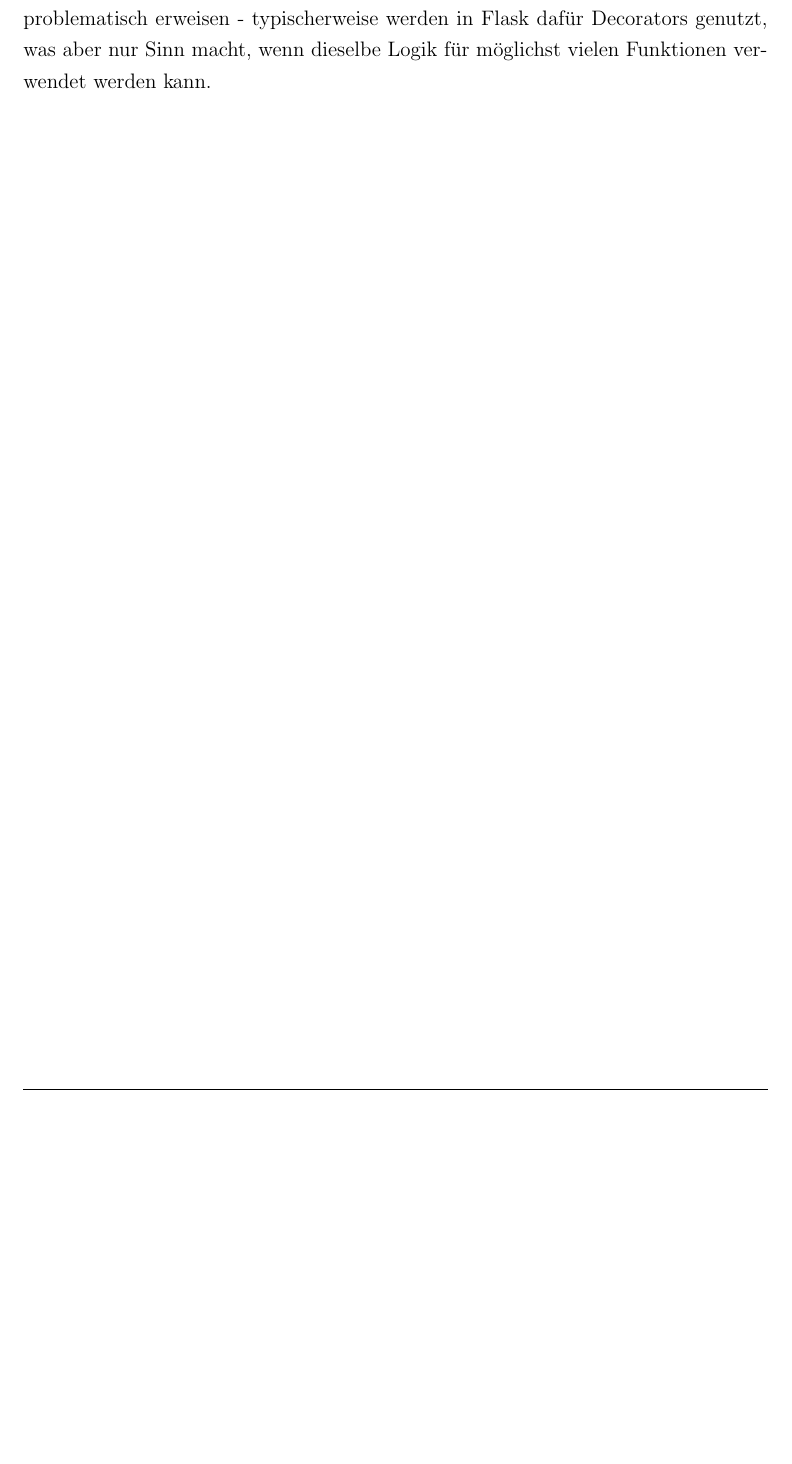
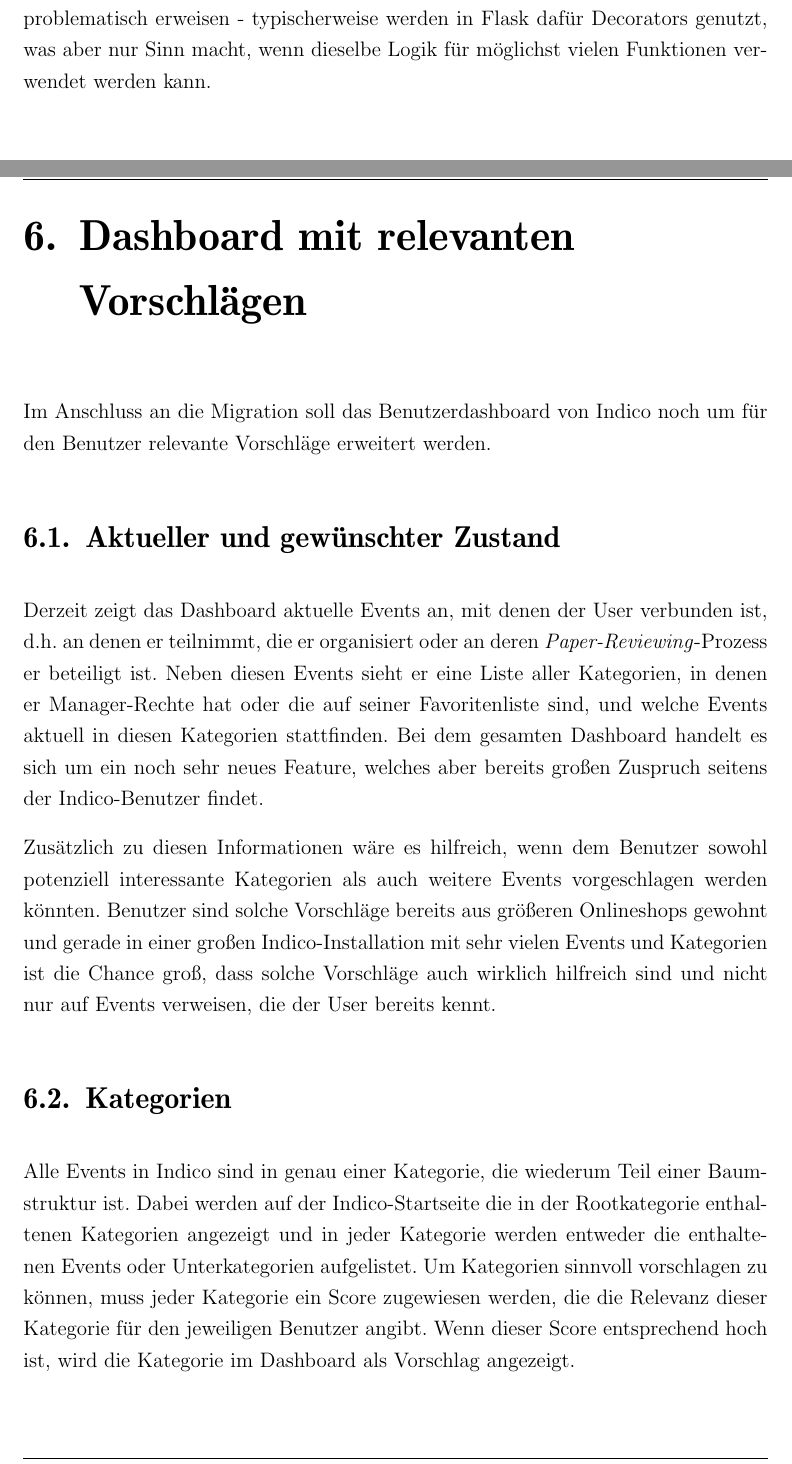
Before and after one commit to ThiefMaster/master-thesis, a LaTeX thesis (Thesis.tex, which reads 06_Dashboard.tex): part of page 74 of 77 before the commit and two parts of pages 74 and 75 of 79 after it, the two joined at a grey line, cut so that both start at the same text, the shorter picture padded with empty space. Compiled offline with pdfLaTeX; an older LaTeX class or package is replaced by its successor.

Commit message:
Dashboard/...

```diff
--- /dev/null
+++ b/06_Dashboard.tex
@@ -0,0 +1,30 @@
+\chapter{Dashboard mit relevanten Vorschlägen}
+
+Im Anschluss an die Migration soll das Benutzerdashboard von Indico noch um für den Benutzer
+relevante Vorschläge erweitert werden.
+
+
+\section{Aktueller und gewünschter Zustand}
+
+Derzeit zeigt das Dashboard aktuelle Events an, mit denen der User verbunden ist, d.h. an denen er
+teilnimmt, die er organisiert oder an deren \emph{Paper-Reviewing}-Prozess er beteiligt ist. Neben
+diesen Events sieht er eine Liste aller Kategorien, in denen er Manager-Rechte hat oder die auf
+seiner Favoritenliste sind, und welche Events aktuell in diesen Kategorien stattfinden. Bei dem
+gesamten Dashboard handelt es sich um ein noch sehr neues Feature, welches aber bereits großen
+Zuspruch seitens der Indico-Benutzer findet.
+
+Zusätzlich zu diesen Informationen wäre es hilfreich, wenn dem Benutzer sowohl potenziell
+interessante Kategorien als auch weitere Events vorgeschlagen werden könnten. Benutzer sind solche
+Vorschläge bereits aus größeren Onlineshops gewohnt und gerade in einer großen Indico-Installation
+mit sehr vielen Events und Kategorien ist die Chance groß, dass solche Vorschläge auch wirklich
+hilfreich sind und nicht nur auf Events verweisen, die der User bereits kennt.
+
+
+\section{Kategorien}
+
+Alle Events in Indico sind in genau einer Kategorie, die wiederum Teil einer Baumstruktur ist. Dabei
+werden auf der Indico-Startseite die in der Rootkategorie enthaltenen Kategorien angezeigt und in
+jeder Kategorie werden entweder die enthaltenen Events oder Unterkategorien aufgelistet. Um
+Kategorien sinnvoll vorschlagen zu können, muss jeder Kategorie ein Score zugewiesen werden, die die
+Relevanz dieser Kategorie für den jeweiligen Benutzer angibt. Wenn dieser Score entsprechend hoch
+ist, wird die Kategorie im Dashboard als Vorschlag angezeigt.
```
Also changed, not shown: Thesis.tex (+1 -0 lines), 06_Dashboard.tex (27 more changed lines).
